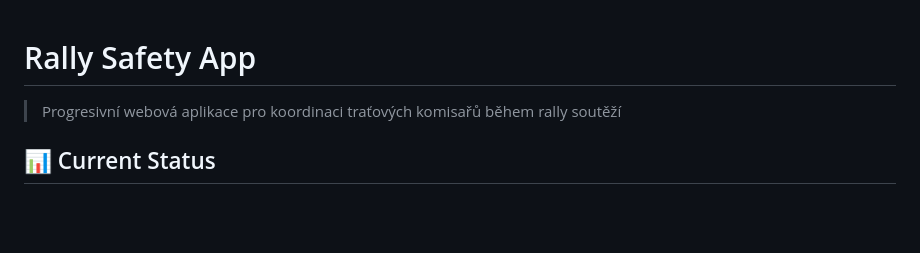
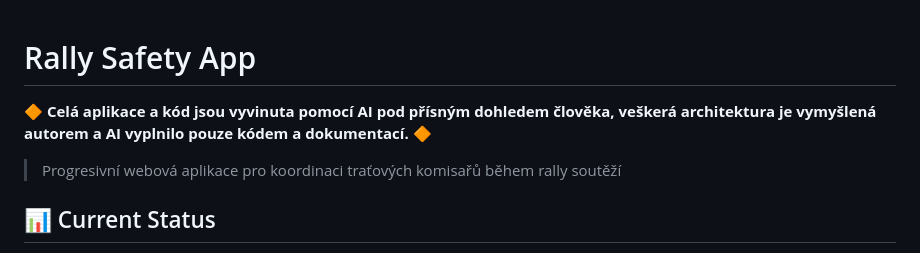
Before and after one commit to Ypsilonx/Rally-safety-organization-app, a Markdown page: README.md, the part around the change. Rendered like a GitHub page; blank space fills up the shorter version.

Commit message:
přiznání AI a vibe-codingu

```diff
--- a/README.md
+++ b/README.md
@@ -1,4 +1,6 @@
 # Rally Safety App
+
+🔶 **Celá aplikace a kód jsou vyvinuta pomocí AI pod přísným dohledem člověka, veškerá architektura je vymyšlená autorem a AI vyplnilo pouze kódem a dokumentací.** 🔶
 
 > Progresivní webová aplikace pro koordinaci traťových komisařů během rally soutěží
 
```
